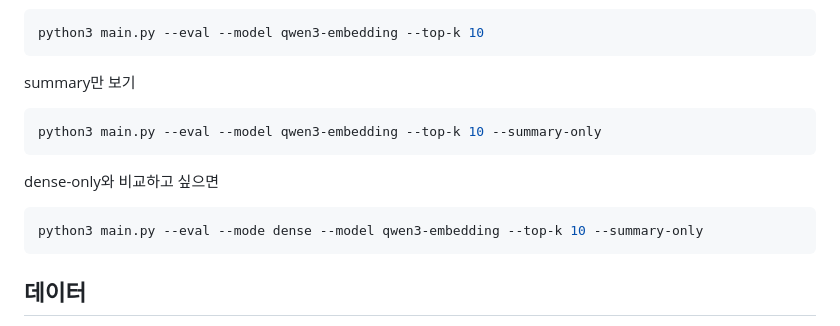
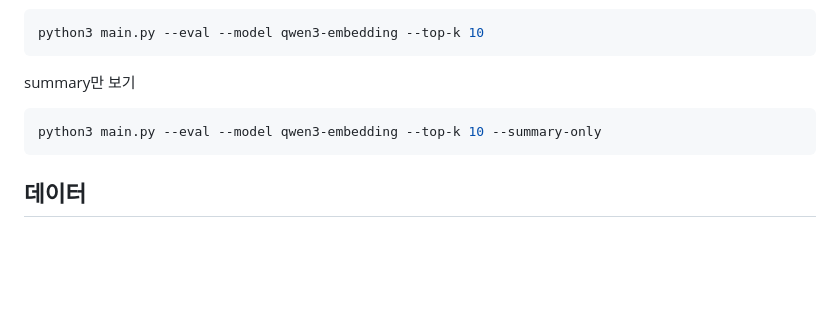
Before and after one commit to OZIIJIN/keo, a Markdown page: poc/recall/README.md, the part around one of its changes. GitHub-like rendering; blank space fills up the shorter version.

````diff
--- a/poc/recall/README.md
+++ b/poc/recall/README.md
@@ -140,12 +163,6 @@ summary만 보기
 python3 main.py --eval --model qwen3-embedding --top-k 10 --summary-only
 ```
 
-dense-only와 비교하고 싶으면
-
-```bash
-python3 main.py --eval --mode dense --model qwen3-embedding --top-k 10 --summary-only
-```
-
 ## 데이터
 
 - 과거 메모: [eval/past_memos.json](/Users/vonai/Desktop/keo/poc/recall/eval/past_memos.json)
````
Also changed, not shown: other parts of poc/recall/README.md (+100 -77 lines).
